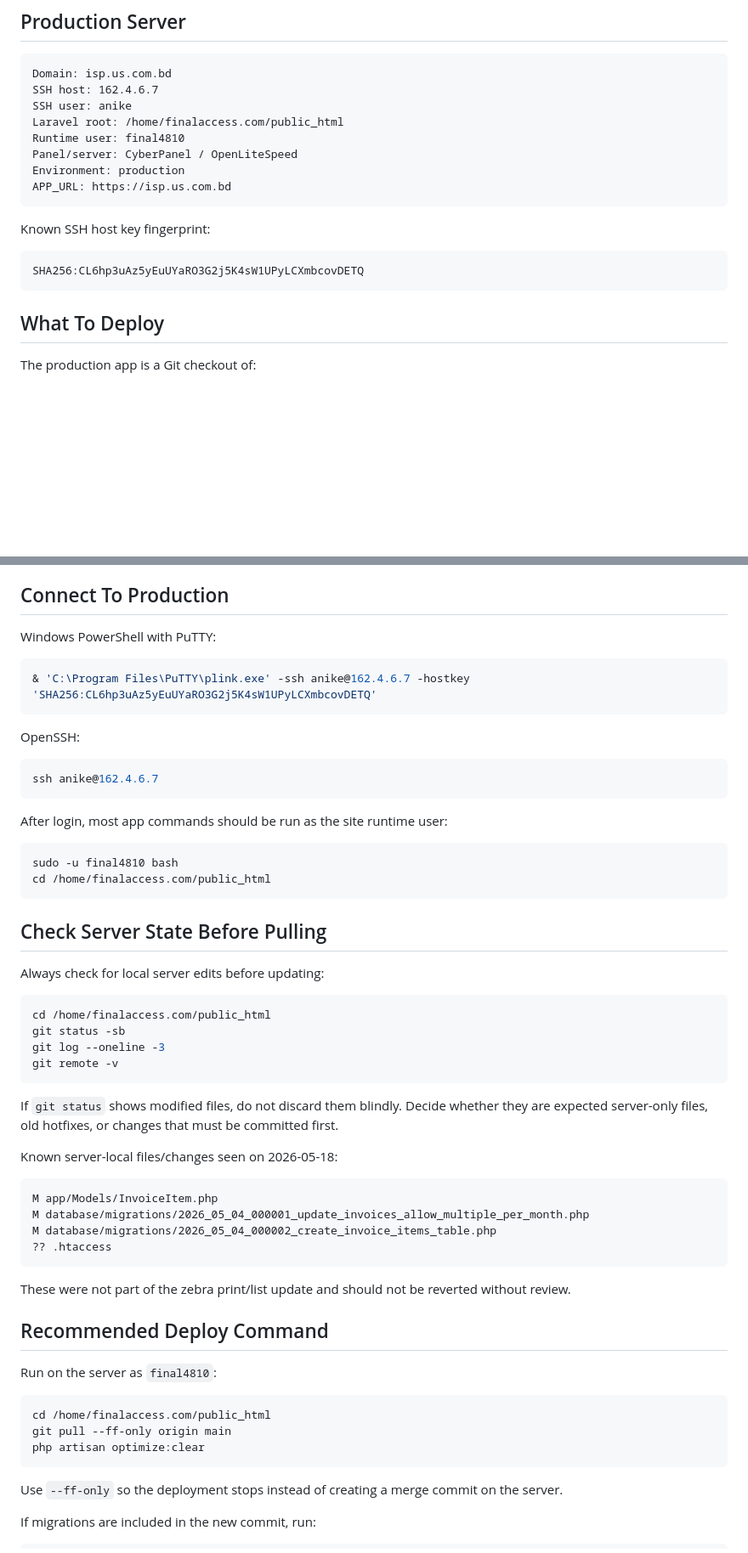
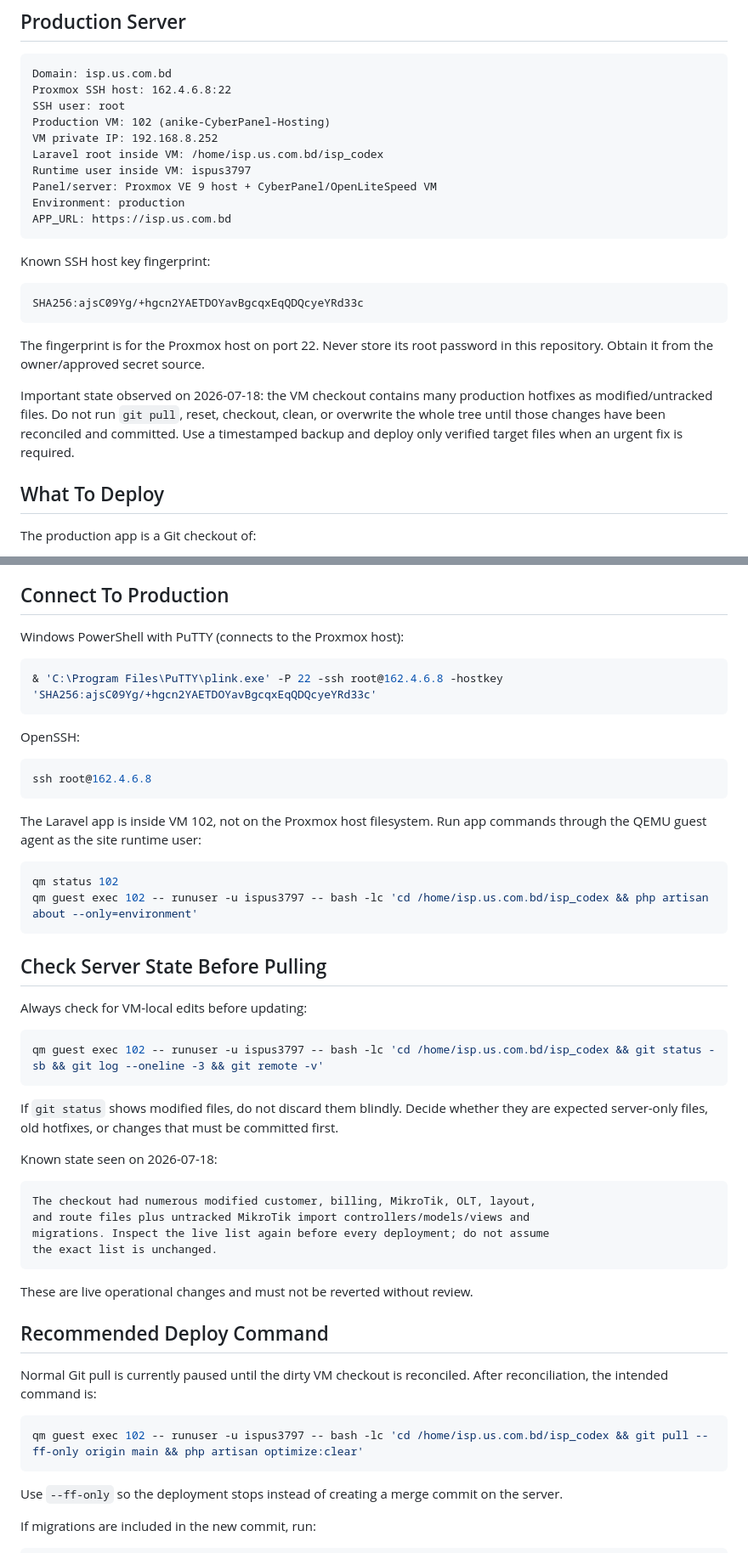
Before and after one commit to Anike10/isp_codex, a Markdown page: DEPLOYMENT.md, 2 parts joined by grey strips. Shown at 85% size. Rendered like a GitHub page; blank space fills up the shorter version.

````diff
--- a/DEPLOYMENT.md
+++ b/DEPLOYMENT.md
@@ -10,11 +10,13 @@ credentials are needed.
 
 ```text
 Domain: isp.us.com.bd
-SSH host: 162.4.6.7
-SSH user: anike
-Laravel root: /home/finalaccess.com/public_html
-Runtime user: final4810
-Panel/server: CyberPanel / OpenLiteSpeed
+Proxmox SSH host: 162.4.6.8:22
+SSH user: root
+Production VM: 102 (anike-CyberPanel-Hosting)
+VM private IP: 192.168.8.252
+Laravel root inside VM: /home/isp.us.com.bd/isp_codex
+Runtime user inside VM: ispus3797
+Panel/server: Proxmox VE 9 host + CyberPanel/OpenLiteSpeed VM
 Environment: production
 APP_URL: https://isp.us.com.bd
 ```
@@ -22,8 +24,17 @@ APP_URL: https://isp.us.com.bd
 Known SSH host key fingerprint:
 
 ```text
-SHA256:CL6hp3uAz5yEuUYaRO3G2j5K4sW1UPyLCXmbcovDETQ
+SHA256:ajsC09Yg/+hgcn2YAETDOYavBgcqxEqQDQcyeYRd33c
 ```
+
+The fingerprint is for the Proxmox host on port 22. Never store its root
+password in this repository. Obtain it from the owner/approved secret source.
+
+Important state observed on 2026-07-18: the VM checkout contains many
+production hotfixes as modified/untracked files. Do not run `git pull`, reset,
+checkout, clean, or overwrite the whole tree until those changes have been
+reconciled and committed. Use a timestamped backup and deploy only verified
+target files when an urgent fix is required.
 
 ## What To Deploy
 
@@ -74,60 +85,56 @@ access. Do not deploy unpushed local-only changes unless there is an emergency.
 
 ## Connect To Production
 
-Windows PowerShell with PuTTY:
+Windows PowerShell with PuTTY (connects to the Proxmox host):
 
 ```powershell
-& 'C:\Program Files\PuTTY\plink.exe' -ssh anike@162.4.6.7 -hostkey 'SHA256:CL6hp3uAz5yEuUYaRO3G2j5K4sW1UPyLCXmbcovDETQ'
+& 'C:\Program Files\PuTTY\plink.exe' -P 22 -ssh root@162.4.6.8 -hostkey 'SHA256:ajsC09Yg/+hgcn2YAETDOYavBgcqxEqQDQcyeYRd33c'
 ```
 
 OpenSSH:
 
 ```bash
-ssh anike@162.4.6.7
+ssh root@162.4.6.8
 ```
 
-After login, most app commands should be run as the site runtime user:
+The Laravel app is inside VM 102, not on the Proxmox host filesystem. Run app
+commands through the QEMU guest agent as the site runtime user:
 
 ```bash
-sudo -u final4810 bash
-cd /home/finalaccess.com/public_html
+qm status 102
+qm guest exec 102 -- runuser -u ispus3797 -- bash -lc 'cd /home/isp.us.com.bd/isp_codex && php artisan about --only=environment'
 ```
 
 ## Check Server State Before Pulling
 
-Always check for local server edits before updating:
+Always check for VM-local edits before updating:
 
 ```bash
-cd /home/finalaccess.com/public_html
-git status -sb
-git log --oneline -3
-git remote -v
+qm guest exec 102 -- runuser -u ispus3797 -- bash -lc 'cd /home/isp.us.com.bd/isp_codex && git status -sb && git log --oneline -3 && git remote -v'
 ```
 
 If `git status` shows modified files, do not discard them blindly. Decide whether
 they are expected server-only files, old hotfixes, or changes that must be
 committed first.
 
-Known server-local files/changes seen on 2026-05-18:
+Known state seen on 2026-07-18:
 
 ```text
-M app/Models/InvoiceItem.php
-M database/migrations/2026_05_04_000001_update_invoices_allow_multiple_per_month.php
-M database/migrations/2026_05_04_000002_create_invoice_items_table.php
-?? .htaccess
+The checkout had numerous modified customer, billing, MikroTik, OLT, layout,
+and route files plus untracked MikroTik import controllers/models/views and
+migrations. Inspect the live list again before every deployment; do not assume
+the exact list is unchanged.
 ```
 
-These were not part of the zebra print/list update and should not be reverted
-without review.
+These are live operational changes and must not be reverted without review.
 
 ## Recommended Deploy Command
 
-Run on the server as `final4810`:
+Normal Git pull is currently paused until the dirty VM checkout is reconciled.
+After reconciliation, the intended command is:
 
 ```bash
-cd /home/finalaccess.com/public_html
-git pull --ff-only origin main
-php artisan optimize:clear
+qm guest exec 102 -- runuser -u ispus3797 -- bash -lc 'cd /home/isp.us.com.bd/isp_codex && git pull --ff-only origin main && php artisan optimize:clear'
 ```
 
 Use `--ff-only` so the deployment stops instead of creating a merge commit on
````
Also changed, not shown: other parts of DEPLOYMENT.md (+15 -24 lines), AI_MAINTAINER_GUIDE.md (+15 -12 lines), README.md (+10 -9 lines).
